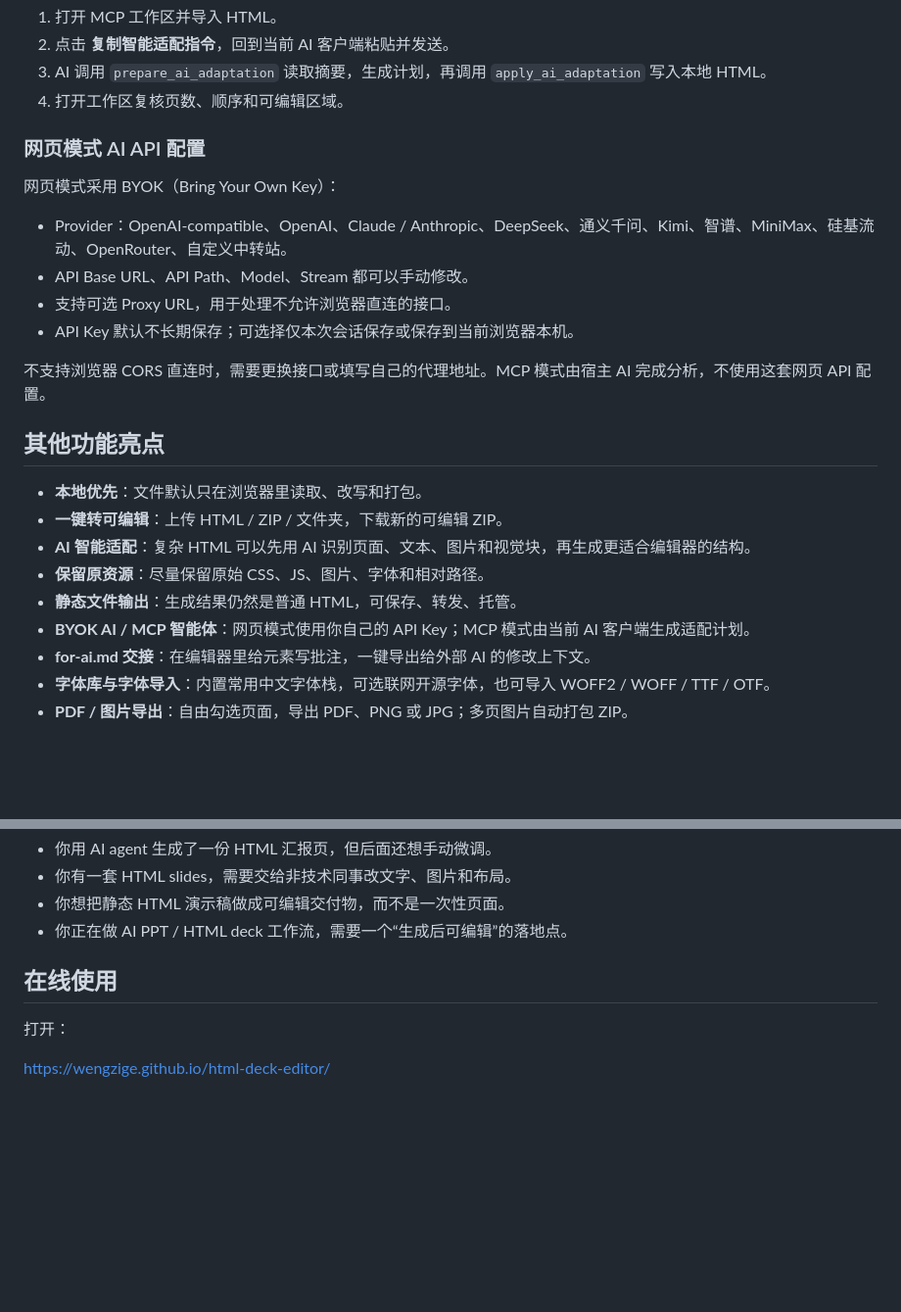
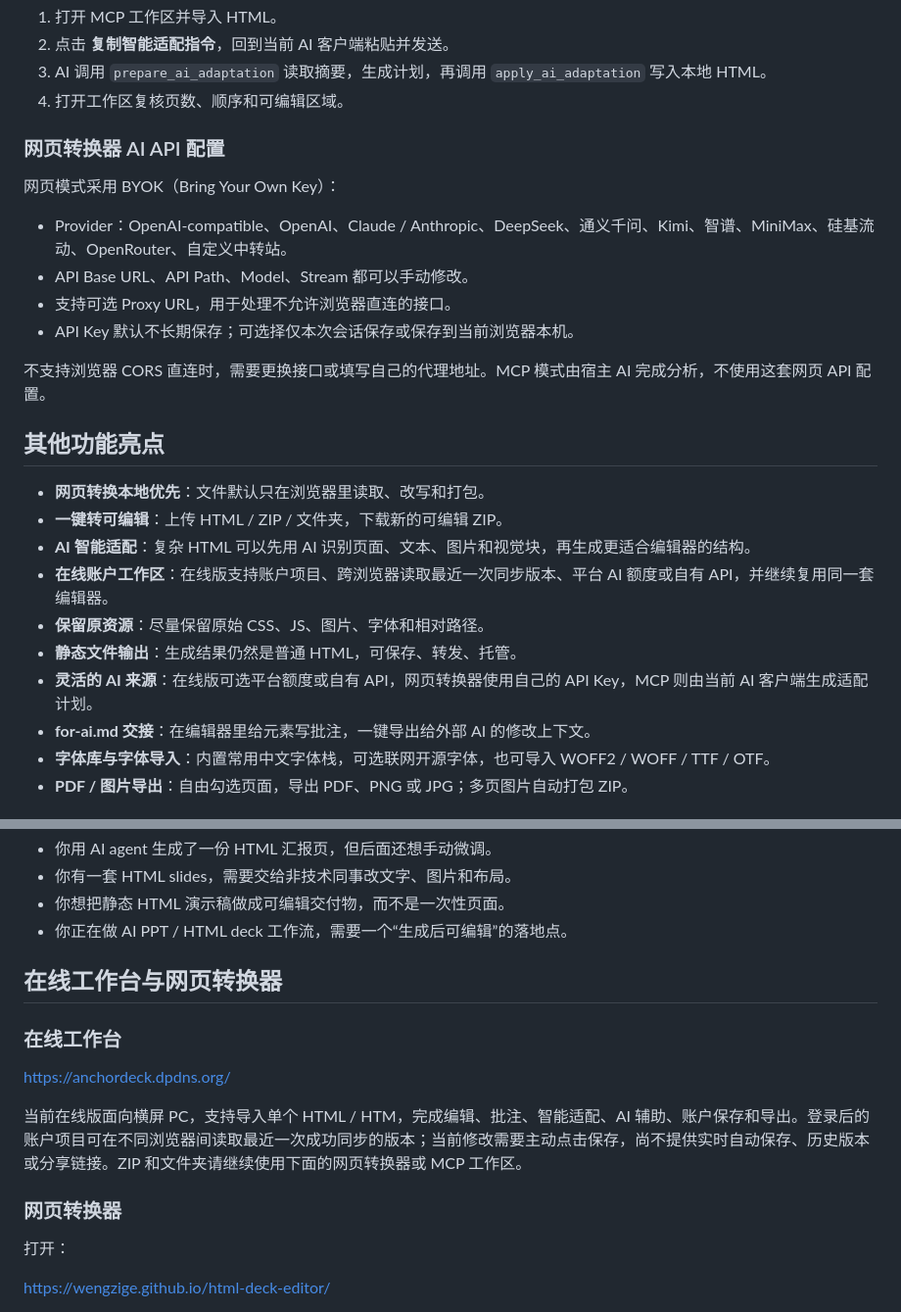
Before and after one commit to wengzige/html-deck-editor, a Markdown page: README.md, 2 parts joined by grey strips. Shown at 98% size. Rendered like a GitHub page; blank space fills up the shorter version.

```diff
--- a/README.md
+++ b/README.md
@@ -229,7 +242,7 @@ AI 智能适配主要完成：
 3. AI 调用 `prepare_ai_adaptation` 读取摘要，生成计划，再调用 `apply_ai_adaptation` 写入本地 HTML。
 4. 打开工作区复核页数、顺序和可编辑区域。
 
-### 网页模式 AI API 配置
+### 网页转换器 AI API 配置
 
 网页模式采用 BYOK（Bring Your Own Key）：
 
@@ -242,12 +255,13 @@ AI 智能适配主要完成：
 
 ## 其他功能亮点
 
-- **本地优先**：文件默认只在浏览器里读取、改写和打包。
+- **网页转换本地优先**：文件默认只在浏览器里读取、改写和打包。
 - **一键转可编辑**：上传 HTML / ZIP / 文件夹，下载新的可编辑 ZIP。
 - **AI 智能适配**：复杂 HTML 可以先用 AI 识别页面、文本、图片和视觉块，再生成更适合编辑器的结构。
+- **在线账户工作区**：在线版支持账户项目、跨浏览器读取最近一次同步版本、平台 AI 额度或自有 API，并继续复用同一套编辑器。
 - **保留原资源**：尽量保留原始 CSS、JS、图片、字体和相对路径。
 - **静态文件输出**：生成结果仍然是普通 HTML，可保存、转发、托管。
-- **BYOK AI / MCP 智能体**：网页模式使用你自己的 API Key；MCP 模式由当前 AI 客户端生成适配计划。
+- **灵活的 AI 来源**：在线版可选平台额度或自有 API，网页转换器使用自己的 API Key，MCP 则由当前 AI 客户端生成适配计划。
 - **for-ai.md 交接**：在编辑器里给元素写批注，一键导出给外部 AI 的修改上下文。
 - **字体库与字体导入**：内置常用中文字体栈，可选联网开源字体，也可导入 WOFF2 / WOFF / TTF / OTF。
 - **PDF / 图片导出**：自由勾选页面，导出 PDF、PNG 或 JPG；多页图片自动打包 ZIP。
@@ -284,7 +298,15 @@ Anchor Deck 适合这些场景：
 - 你想把静态 HTML 演示稿做成可编辑交付物，而不是一次性页面。
 - 你正在做 AI PPT / HTML deck 工作流，需要一个“生成后可编辑”的落地点。
 
-## 在线使用
+## 在线工作台与网页转换器
+
+### 在线工作台
+
+[https://anchordeck.dpdns.org/](https://anchordeck.dpdns.org/)
+
+当前在线版面向横屏 PC，支持导入单个 HTML / HTM，完成编辑、批注、智能适配、AI 辅助、账户保存和导出。登录后的账户项目可在不同浏览器间读取最近一次成功同步的版本；当前修改需要主动点击保存，尚不提供实时自动保存、历史版本或分享链接。ZIP 和文件夹请继续使用下面的网页转换器或 MCP 工作区。
+
+### 网页转换器
 
 打开：
 
```
Also changed, not shown: other parts of README.md (+26 -11 lines).
